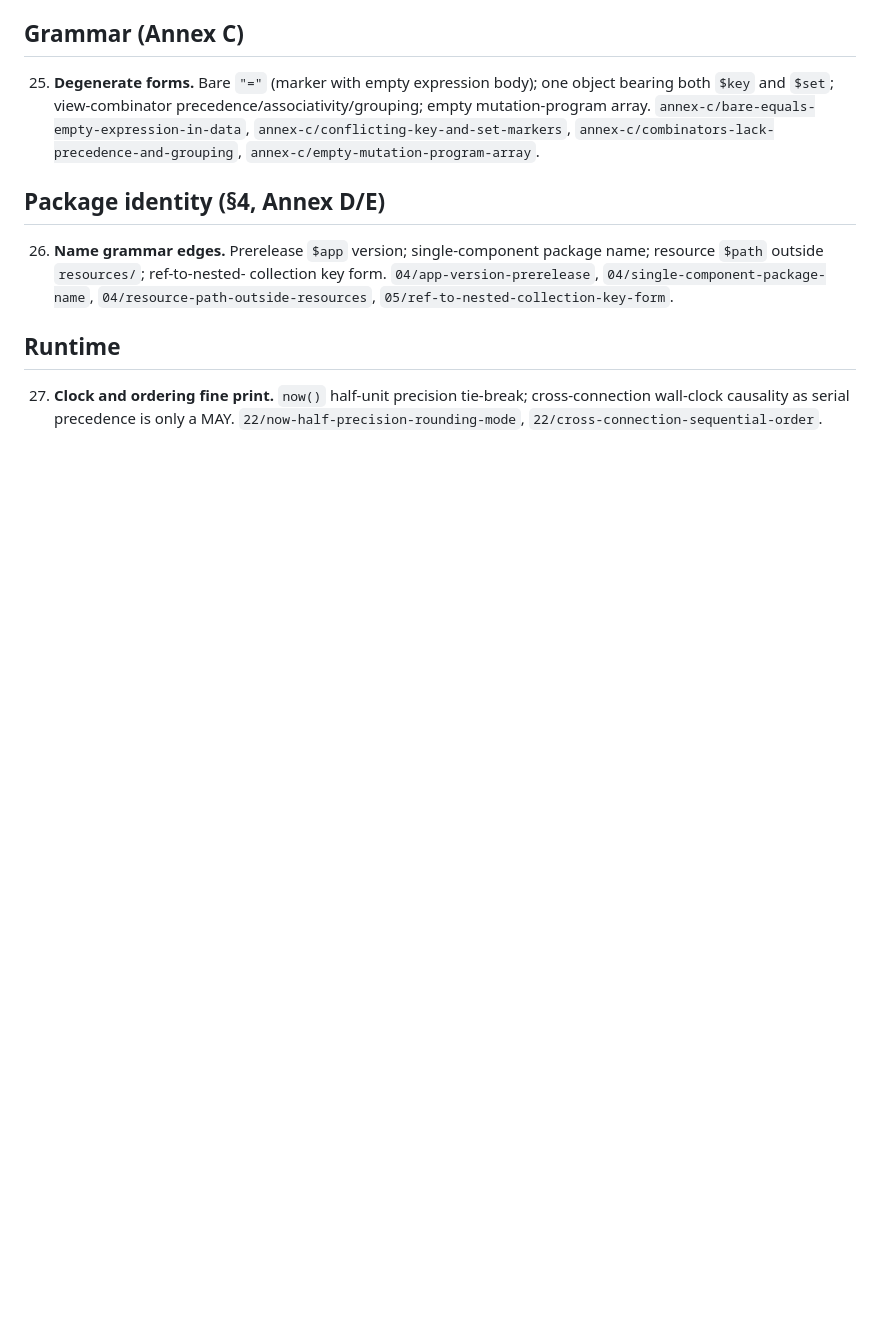
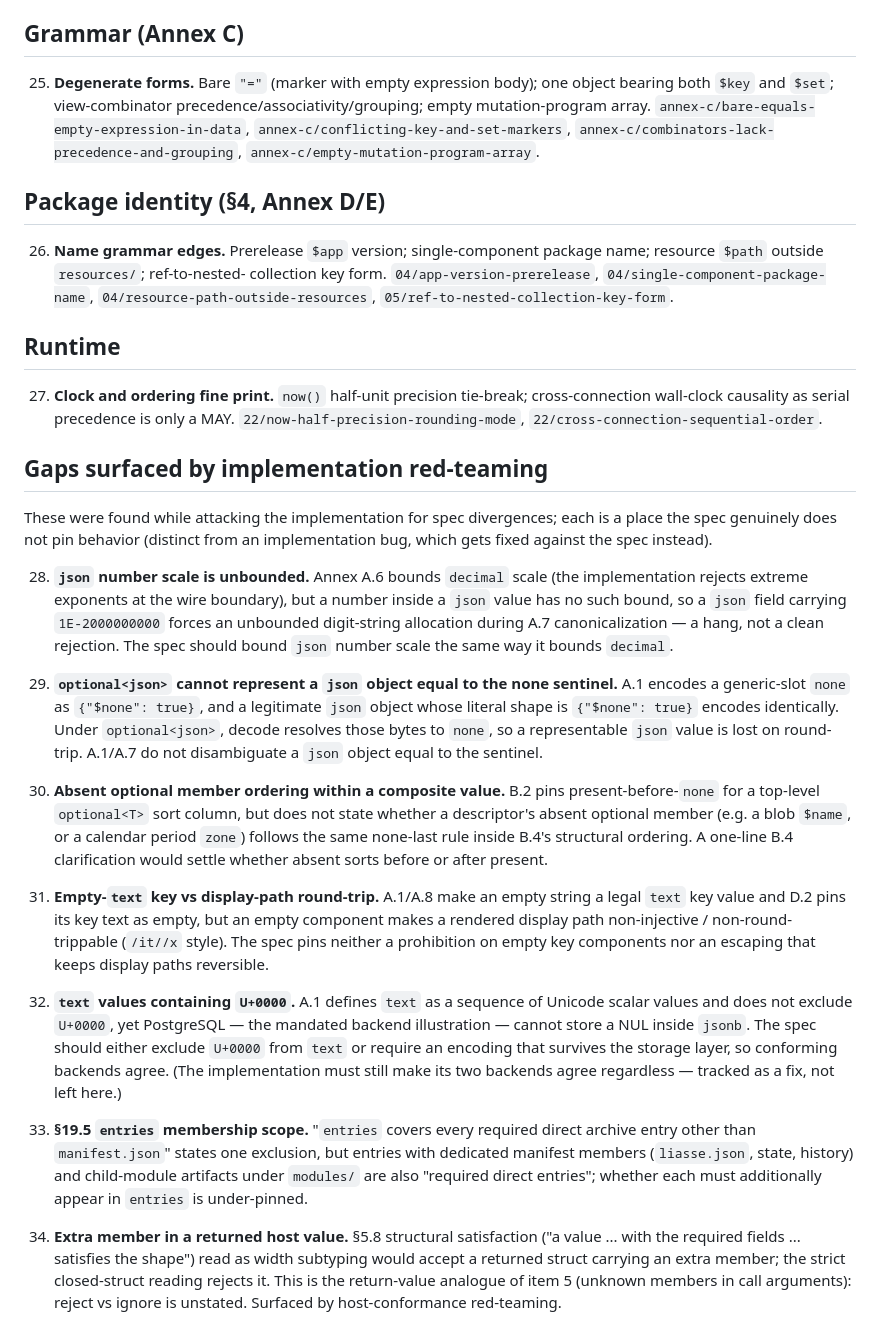
Before and after one commit to Wicpar/liasse, a Markdown page: SPEC-ISSUES.md, the part around the change. Rendered like a GitHub page; blank space fills up the shorter version.

Commit message:
Record spec gaps 28-34 surfaced by red-teaming

```diff
--- a/SPEC-ISSUES.md
+++ b/SPEC-ISSUES.md
@@ -158,3 +158,57 @@ Case references are `area/case-name` under `tests/` (reds unless noted).
 27. **Clock and ordering fine print.** `now()` half-unit precision tie-break;
     cross-connection wall-clock causality as serial precedence is only a MAY.
     `22/now-half-precision-rounding-mode`, `22/cross-connection-sequential-order`.
+
+## Gaps surfaced by implementation red-teaming
+
+These were found while attacking the implementation for spec divergences;
+each is a place the spec genuinely does not pin behavior (distinct from an
+implementation bug, which gets fixed against the spec instead).
+
+28. **`json` number scale is unbounded.** Annex A.6 bounds `decimal` scale
+    (the implementation rejects extreme exponents at the wire boundary), but a
+    number inside a `json` value has no such bound, so a `json` field carrying
+    `1E-2000000000` forces an unbounded digit-string allocation during A.7
+    canonicalization — a hang, not a clean rejection. The spec should bound
+    `json` number scale the same way it bounds `decimal`.
+
+29. **`optional<json>` cannot represent a `json` object equal to the none
+    sentinel.** A.1 encodes a generic-slot `none` as `{"$none": true}`, and a
+    legitimate `json` object whose literal shape is `{"$none": true}` encodes
+    identically. Under `optional<json>`, decode resolves those bytes to `none`,
+    so a representable `json` value is lost on round-trip. A.1/A.7 do not
+    disambiguate a `json` object equal to the sentinel.
+
+30. **Absent optional member ordering within a composite value.** B.2 pins
+    present-before-`none` for a top-level `optional<T>` sort column, but does
+    not state whether a descriptor's absent optional member (e.g. a blob
+    `$name`, or a calendar period `zone`) follows the same none-last rule
+    inside B.4's structural ordering. A one-line B.4 clarification would settle
+    whether absent sorts before or after present.
+
+31. **Empty-`text` key vs display-path round-trip.** A.1/A.8 make an empty
+    string a legal `text` key value and D.2 pins its key text as empty, but an
+    empty component makes a rendered display path non-injective / non-round-
+    trippable (`/it//x` style). The spec pins neither a prohibition on empty
+    key components nor an escaping that keeps display paths reversible.
+
+32. **`text` values containing `U+0000`.** A.1 defines `text` as a sequence of
+    Unicode scalar values and does not exclude `U+0000`, yet PostgreSQL — the
+    mandated backend illustration — cannot store a NUL inside `jsonb`. The spec
+    should either exclude `U+0000` from `text` or require an encoding that
+    survives the storage layer, so conforming backends agree. (The
+    implementation must still make its two backends agree regardless — tracked
+    as a fix, not left here.)
+
+33. **§19.5 `entries` membership scope.** "`entries` covers every required
+    direct archive entry other than `manifest.json`" states one exclusion, but
+    entries with dedicated manifest members (`liasse.json`, state, history) and
+    child-module artifacts under `modules/` are also "required direct entries";
+    whether each must additionally appear in `entries` is under-pinned.
+
+34. **Extra member in a returned host value.** §5.8 structural satisfaction
+    ("a value ... with the required fields ... satisfies the shape") read as
+    width subtyping would accept a returned struct carrying an extra member;
+    the strict closed-struct reading rejects it. This is the return-value
+    analogue of item 5 (unknown members in call arguments): reject vs ignore
+    is unstated. Surfaced by host-conformance red-teaming.
```
